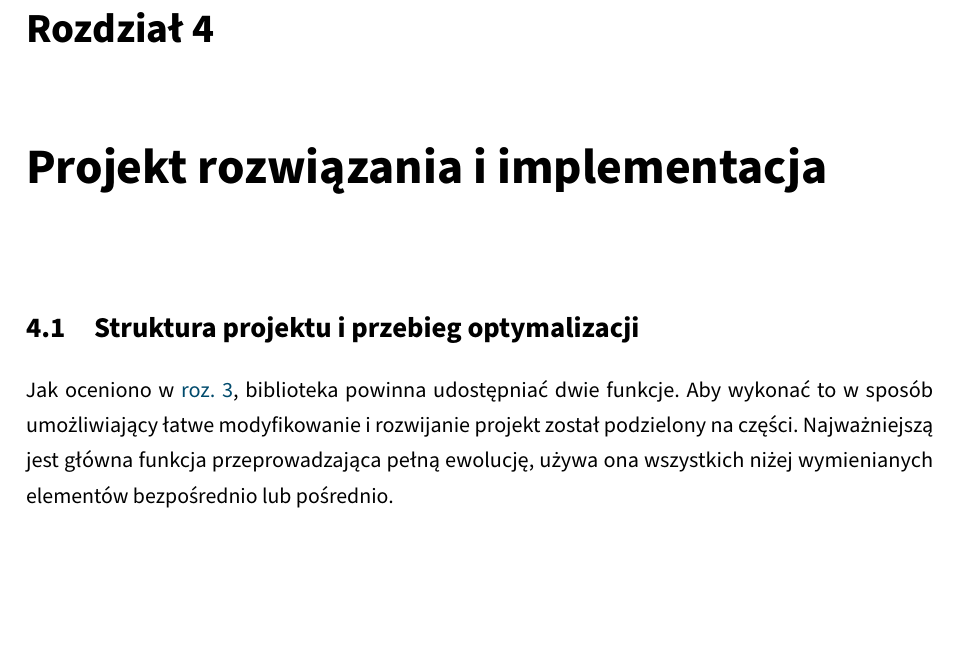
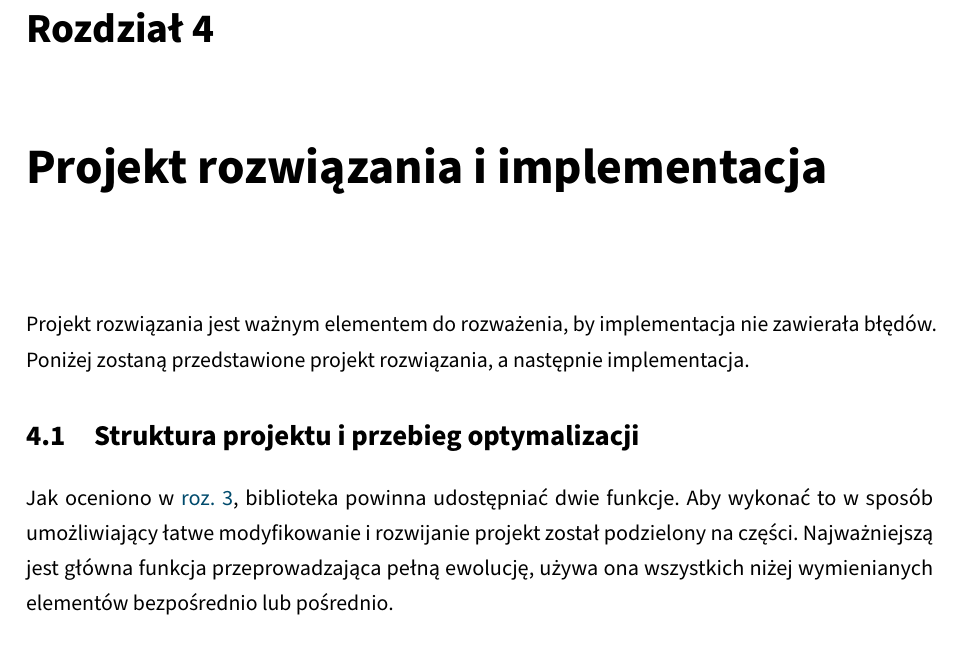
Before and after one commit to zlog7918/gaaml, a LaTeX thesis (EE-dyplom/EE-dyplom.tex, which reads EE-dyplom/tekst/chapters/04_project_of_solution_and_impl.tex): part of page 33 of 59, cut so that both start at the same text, the shorter picture padded with empty space. Compiled offline with pdfLaTeX; a LaTeX package or settings file that is missing is left out.

Commit message:
sol_and_impl: added starting text

```diff
--- a/EE-dyplom/tekst/chapters/04_project_of_solution_and_impl.tex
+++ b/EE-dyplom/tekst/chapters/04_project_of_solution_and_impl.tex
@@ -1,5 +1,10 @@
 \chapter{Projekt rozwiązania i~implementacja}
 \label{chap:sol_and_impl}
+Projekt rozwiązania jest ważnym elementem do rozważenia,
+by implementacja nie zawierała błędów.
+Poniżej zostaną przedstawione projekt rozwiązania,
+a następnie implementacja.
+
 \section{Struktura projektu i~przebieg optymalizacji}
 \label{sec:proj_struct}
 Jak oceniono w~\cref{chap:prob_and_req},
```
Also changed, not shown: EE-dyplom/tekst/chapters/04_project_of_solution_and_impl.tex (4 more changed lines).
